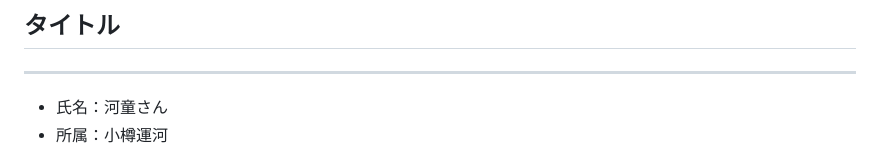
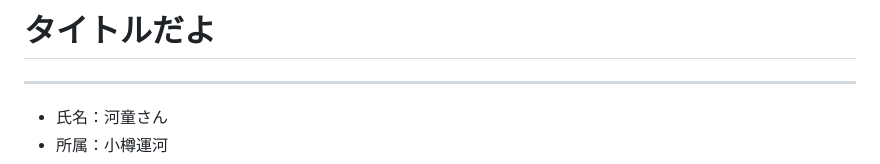
Before and after one commit to yatra-tatra-hue/slide, a Markdown page: sample.md, the part around the change. Drawn GitHub-style.

```diff
--- a/sample.md
+++ b/sample.md
@@ -1,4 +1,4 @@
-## タイトル
+# タイトルだよ
 
 - - -
 
```
